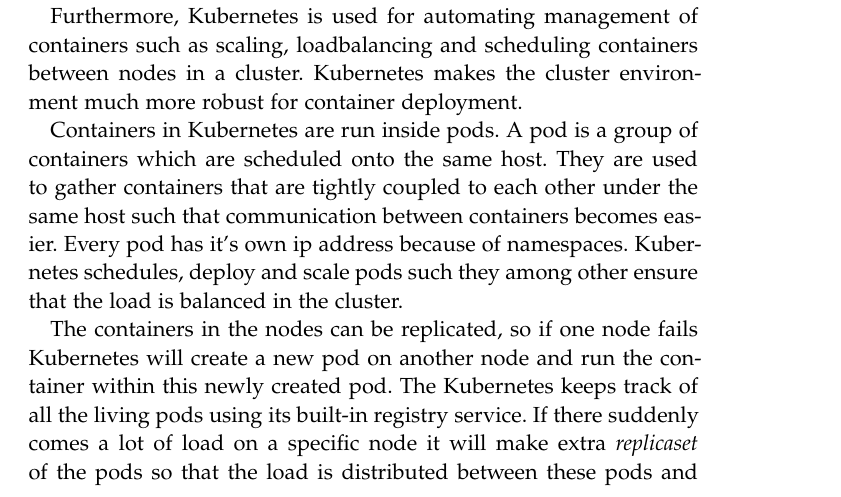
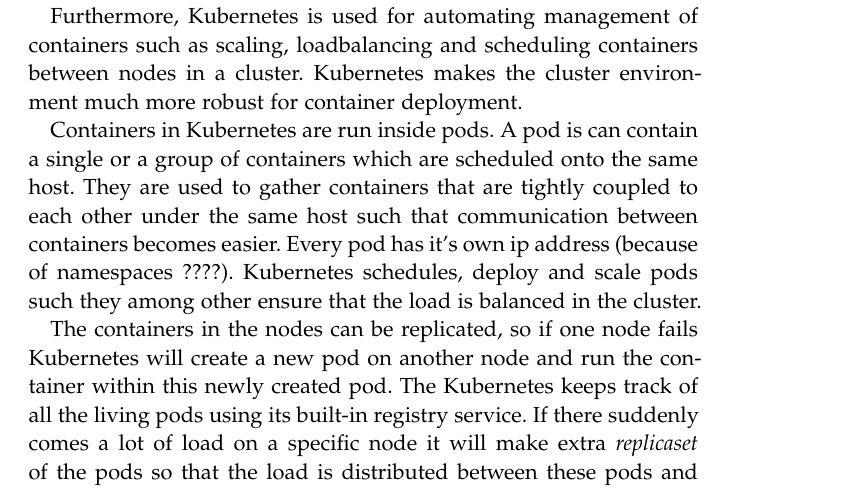
Before and after one commit to OONetworkCommunication/report, a LaTeX thesis (ClassicThesis.tex, which reads Chapters/kubernetes.tex): part of page 21 of 37, cut so that both start at the same text. Compiled offline with pdfLaTeX; a missing font is replaced by an installed copy or a similar font.

Commit message:
Rameeeeeeeeeeeeeeeeeeeeeez

```diff
--- a/Chapters/kubernetes.tex
+++ b/Chapters/kubernetes.tex
@@ -18,7 +18,7 @@
 
 Furthermore, Kubernetes is used for automating management of containers such as scaling, loadbalancing and scheduling containers between nodes in a cluster. Kubernetes makes the cluster environment much more robust for container deployment.
 
-Containers in Kubernetes are run inside pods. A pod is a group of containers which are scheduled onto the same host. They are used to gather containers that are tightly coupled to each other under the same host such that communication between containers becomes easier. Every pod has it's own ip address because of namespaces. Kubernetes schedules, deploy and scale pods such they among other ensure that the load is balanced in the cluster.
+Containers in Kubernetes are run inside pods. A pod is can contain a single or a group of containers which are scheduled onto the same host. They are used to gather containers that are tightly coupled to each other under the same host such that communication between containers becomes easier. Every pod has it's own ip address (because of namespaces ????). Kubernetes schedules, deploy and scale pods such they among other ensure that the load is balanced in the cluster.
 
 The containers in the nodes can be replicated, so if one node fails Kubernetes will create a new pod on another node and run the container within this newly created pod. The Kubernetes keeps track of all the living pods using its built-in registry service.
 If there suddenly comes a lot of load on a specific node it will make extra \emph{replicaset} of the pods so that the load is distributed between these pods and thereby the load is more balanced but only if the Kubernetes is set to autoscale.
```
Also changed, not shown: Chapters/resilience.tex (+1 -0 lines).
